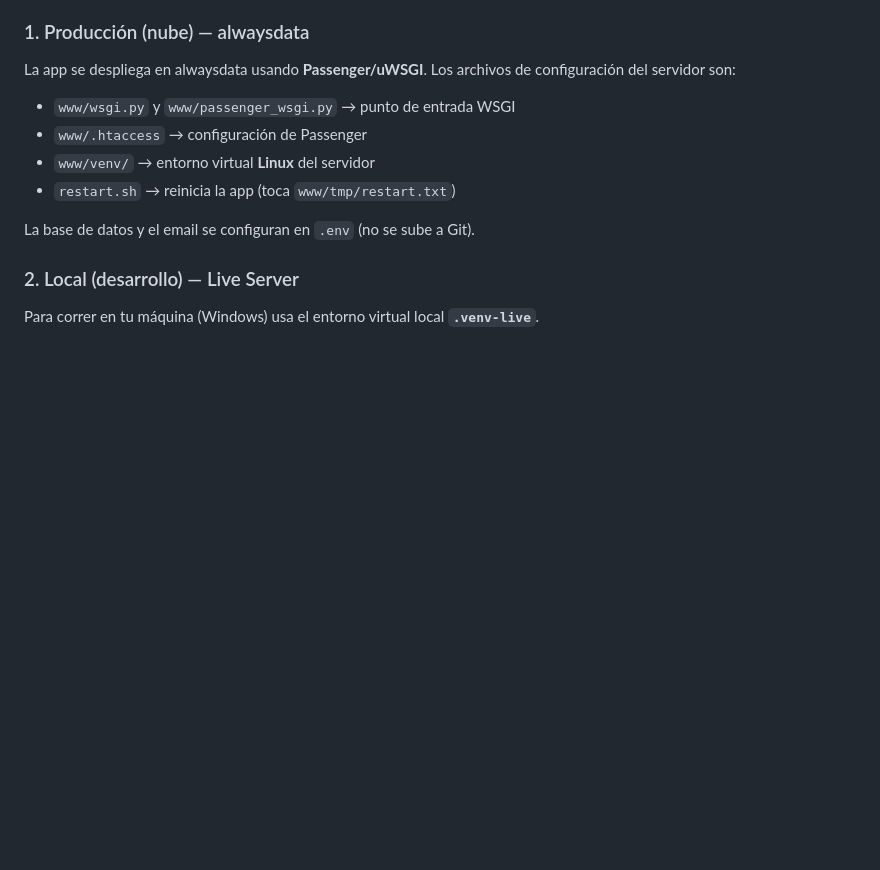
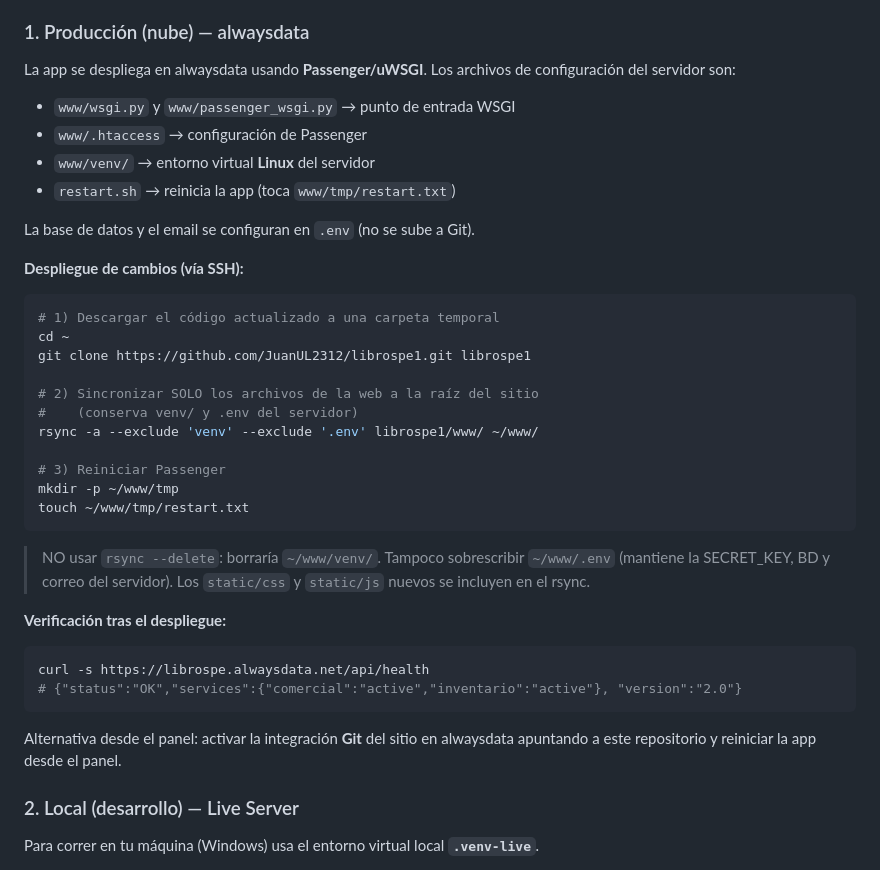
Before and after one commit to JuanUL2312/librospe1, a Markdown page: README.md, the part around the change. GitHub-like rendering; blank space fills up the shorter version.

````diff
--- a/README.md
+++ b/README.md
@@ -17,6 +17,36 @@ Los archivos de configuración del servidor son:
 - `restart.sh` → reinicia la app (toca `www/tmp/restart.txt`)
 
 La base de datos y el email se configuran en `.env` (no se sube a Git).
+
+**Despliegue de cambios (vía SSH):**
+
+```bash
+# 1) Descargar el código actualizado a una carpeta temporal
+cd ~
+git clone https://github.com/JuanUL2312/librospe1.git librospe1
+
+# 2) Sincronizar SOLO los archivos de la web a la raíz del sitio
+#    (conserva venv/ y .env del servidor)
+rsync -a --exclude 'venv' --exclude '.env' librospe1/www/ ~/www/
+
+# 3) Reiniciar Passenger
+mkdir -p ~/www/tmp
+touch ~/www/tmp/restart.txt
+```
+
+> NO usar `rsync --delete`: borraría `~/www/venv/`. Tampoco sobrescribir `~/www/.env`
+> (mantiene la SECRET_KEY, BD y correo del servidor). Los `static/css` y `static/js`
+> nuevos se incluyen en el rsync.
+
+**Verificación tras el despliegue:**
+
+```bash
+curl -s https://librospe.alwaysdata.net/api/health
+# {"status":"OK","services":{"comercial":"active","inventario":"active"}, "version":"2.0"}
+```
+
+Alternativa desde el panel: activar la integración **Git** del sitio en alwaysdata
+apuntando a este repositorio y reiniciar la app desde el panel.
 
 ### 2. Local (desarrollo) — Live Server
 
````
